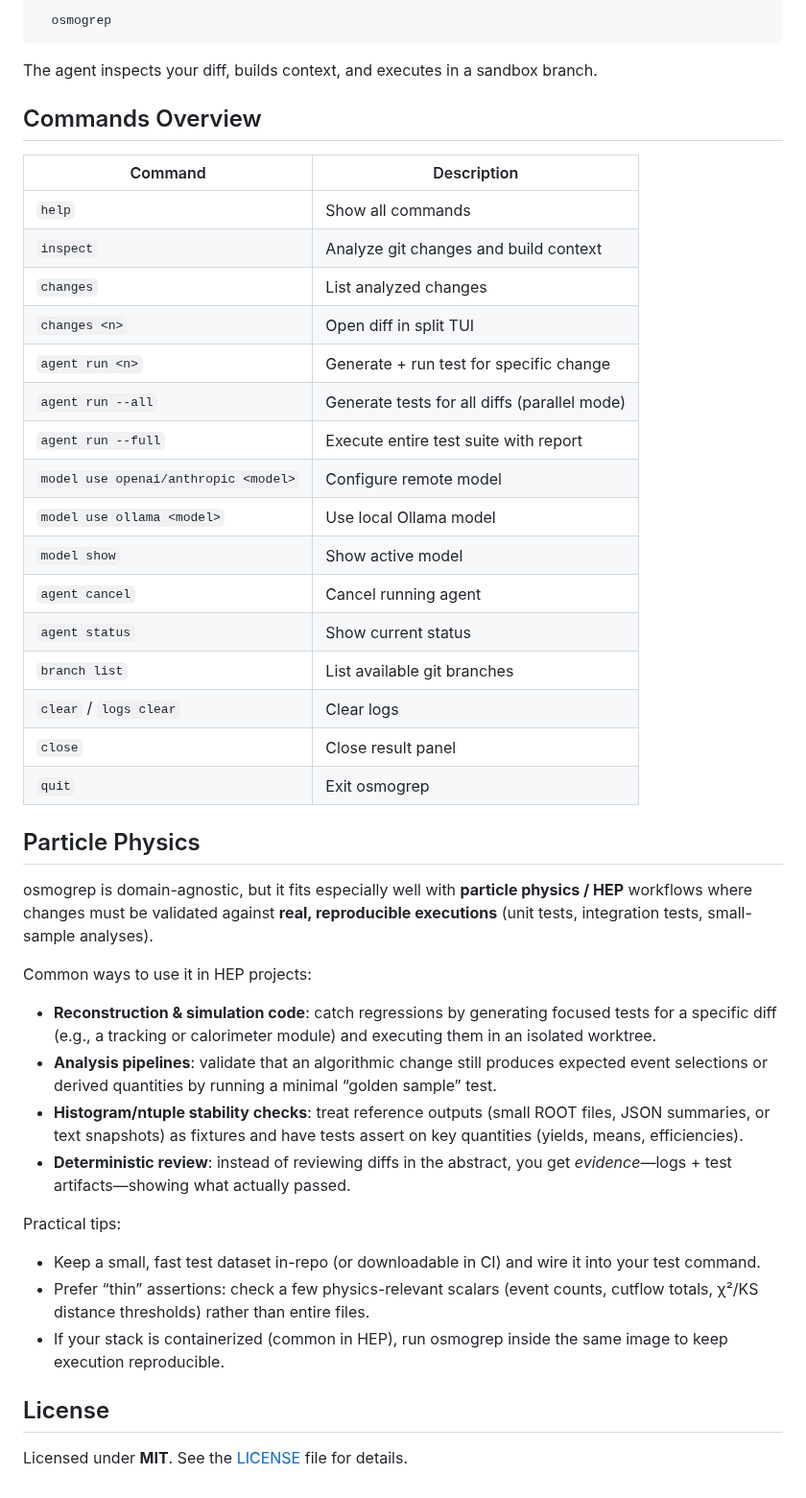
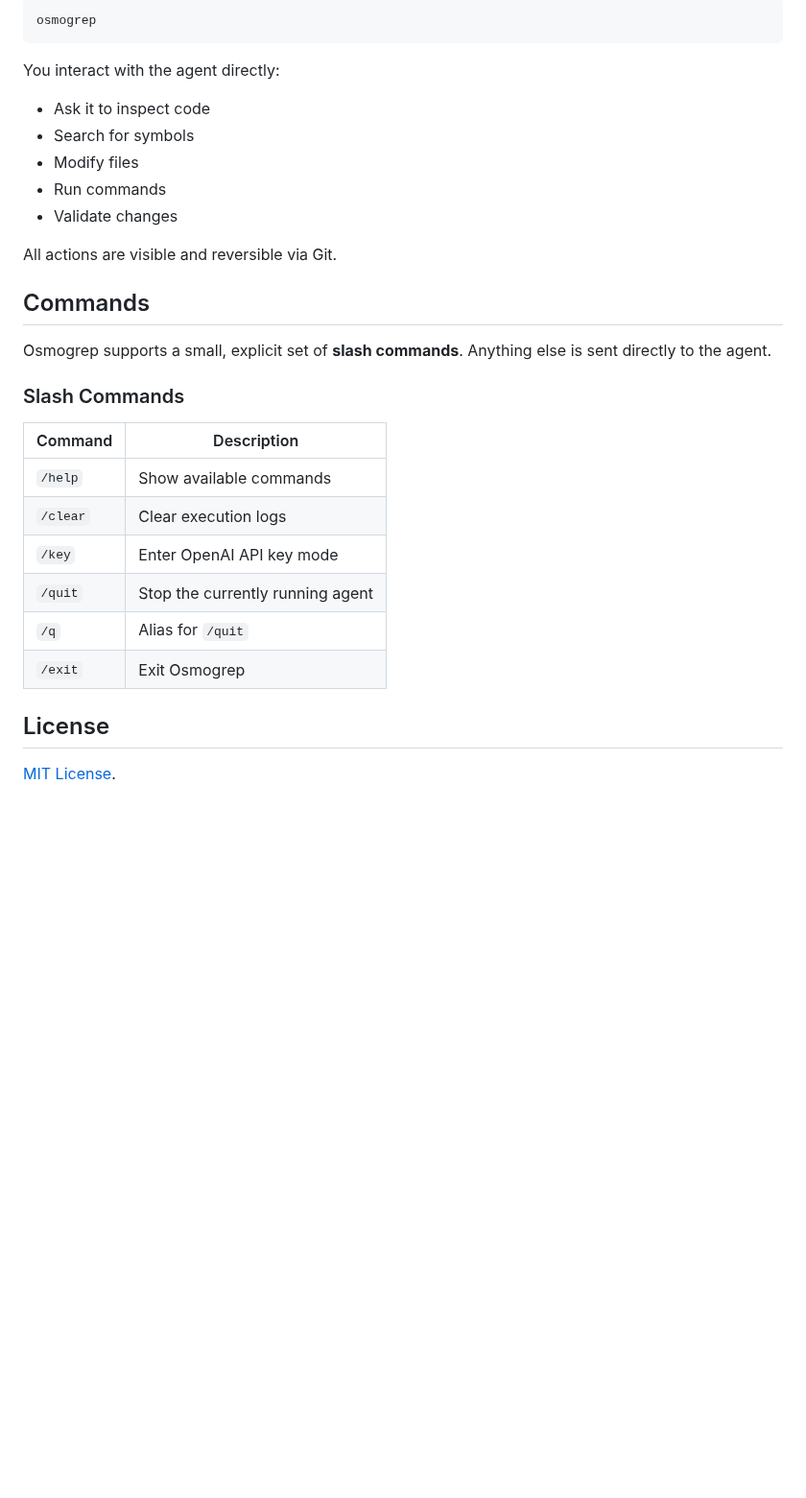
Before and after one commit to kaushal07wick/OsmoGrep, a Markdown page: README.md, the part around one of its changes. Shown at 96% size. Rendered like a GitHub page; blank space fills up the shorter version.

````diff
--- a/README.md
+++ b/README.md
@@ -70,49 +65,34 @@ Write code → `git add .` → run:
 
 ```bash
-  osmogrep
+osmogrep
 ```
 
-The agent inspects your diff, builds context, and executes in a sandbox branch.
+You interact with the agent directly:
 
-## Commands Overview
+* Ask it to inspect code
+* Search for symbols
+* Modify files
+* Run commands
+* Validate changes
 
-| Command                              | Description                                  |
-| ------------------------------------ | -------------------------------------------- |
-| `help`                               | Show all commands                            |
-| `inspect`                            | Analyze git changes and build context        |
-| `changes`                            | List analyzed changes                        |
-| `changes <n>`                        | Open diff in split TUI                       |
-| `agent run <n>`                      | Generate + run test for specific change      |
-| `agent run --all`                    | Generate tests for all diffs (parallel mode) |
-| `agent run --full`                   | Execute entire test suite with report        |
-| `model use openai/anthropic <model>` | Configure remote model                       |
-| `model use ollama <model>`           | Use local Ollama model                       |
-| `model show`                         | Show active model                            |
-| `agent cancel`                       | Cancel running agent                         |
-| `agent status`                       | Show current status                          |
-| `branch list`                        | List available git branches                  |
-| `clear` / `logs clear`               | Clear logs                                   |
-| `close`                              | Close result panel                           |
-| `quit`                               | Exit   osmogrep                                |
+All actions are visible and reversible via Git.
 
-## Particle Physics
+## Commands
 
-osmogrep is domain-agnostic, but it fits especially well with **particle physics / HEP** workflows where changes must be validated against **real, reproducible executions** (unit tests, integration tests, small-sample analyses).
+Osmogrep supports a small, explicit set of **slash commands**.
+Anything else is sent directly to the agent.
 
-Common ways to use it in HEP projects:
+### Slash Commands
 
-- **Reconstruction & simulation code**: catch regressions by generating focused tests for a specific diff (e.g., a tracking or calorimeter module) and executing them in an isolated worktree.
-- **Analysis pipelines**: validate that an algorithmic change still produces expected event selections or derived quantities by running a minimal “golden sample” test.
-- **Histogram/ntuple stability checks**: treat reference outputs (small ROOT files, JSON summaries, or text snapshots) as fixtures and have tests assert on key quantities (yields, means, efficiencies).
-- **Deterministic review**: instead of reviewing diffs in the abstract, you get *evidence*—logs + test artifacts—showing what actually passed.
+| Command  | Description                      |
+| -------- | -------------------------------- |
+| `/help`  | Show available commands          |
+| `/clear` | Clear execution logs             |
+| `/key`   | Enter OpenAI API key mode        |
+| `/quit`  | Stop the currently running agent |
+| `/q`     | Alias for `/quit`                |
+| `/exit`  | Exit Osmogrep                    |
 
-Practical tips:
-
-- Keep a small, fast test dataset in-repo (or downloadable in CI) and wire it into your test command.
-- Prefer “thin” assertions: check a few physics-relevant scalars (event counts, cutflow totals, χ²/KS distance thresholds) rather than entire files.
-- If your stack is containerized (common in HEP), run osmogrep inside the same image to keep execution reproducible.
 
 ## License
-
-Licensed under **MIT**.
-See the [LICENSE](LICENSE) file for details.
+[MIT License](LICENSE).
````
Also changed, not shown: other parts of README.md (+45 -50 lines), osmogrep.png, 1 other file.
